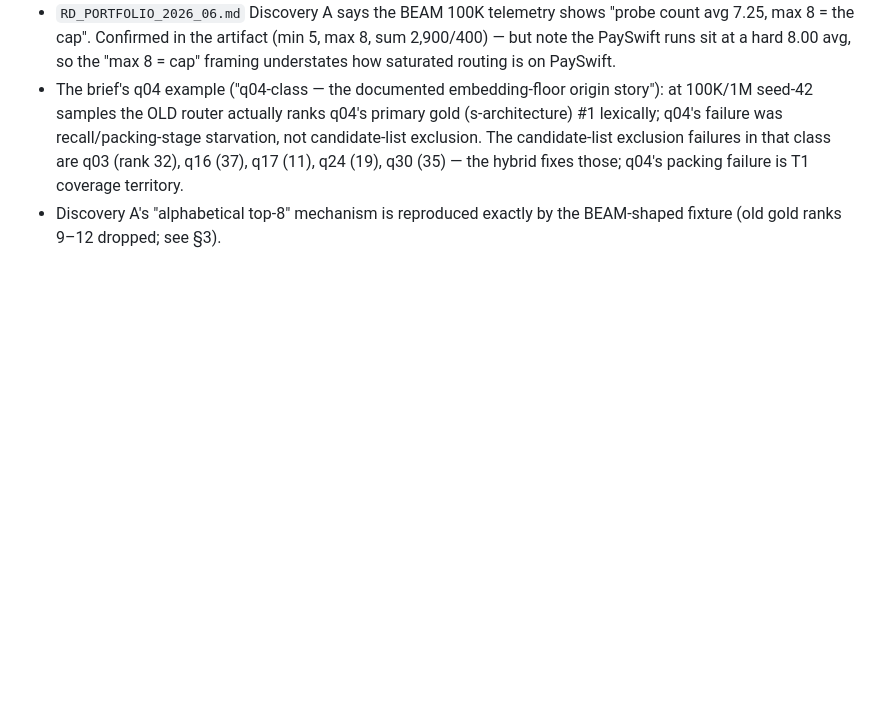
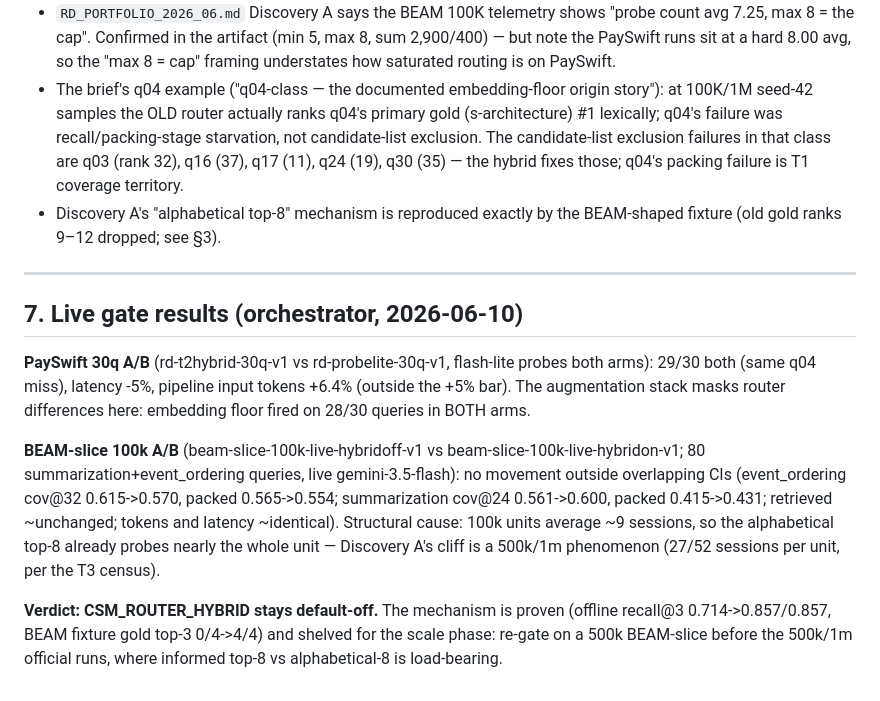
Before and after one commit to muhamadjawdatsalemalakoum/context-swarm-memory, a Markdown page: docs/experiments/EXP-T2-router.md, the part around the change. Rendered like a GitHub page; blank space fills up the shorter version.

Commit message:
Record T2 live-gate verdict: hybrid stays opt-in at 100k
PaySwift parity at +6.4% tokens; BEAM-slice 100k shows no movement
outside CIs because ~9-session units make alphabetical top-8 nearly
exhaustive. Mechanism proven offline; re-gate at 500k where the
Discovery A cliff is load-bearing.

Co-Authored-By: Claude Fable 5 <noreply@anthropic.com>

```diff
--- a/docs/experiments/EXP-T2-router.md
+++ b/docs/experiments/EXP-T2-router.md
@@ -430,3 +430,26 @@ regression; any 7-winning-category drop > 0.02.
   failure is T1 coverage territory.
 - Discovery A's "alphabetical top-8" mechanism is reproduced exactly by the
   BEAM-shaped fixture (old gold ranks 9–12 dropped; see §3).
+
+---
+
+## 7. Live gate results (orchestrator, 2026-06-10)
+
+**PaySwift 30q A/B** (rd-t2hybrid-30q-v1 vs rd-probelite-30q-v1, flash-lite
+probes both arms): 29/30 both (same q04 miss), latency -5%, pipeline input
+tokens +6.4% (outside the +5% bar). The augmentation stack masks router
+differences here: embedding floor fired on 28/30 queries in BOTH arms.
+
+**BEAM-slice 100k A/B** (beam-slice-100k-live-hybridoff-v1 vs
+beam-slice-100k-live-hybridon-v1; 80 summarization+event_ordering queries,
+live gemini-3.5-flash): no movement outside overlapping CIs
+(event_ordering cov@32 0.615->0.570, packed 0.565->0.554; summarization
+cov@24 0.561->0.600, packed 0.415->0.431; retrieved ~unchanged; tokens and
+latency ~identical). Structural cause: 100k units average ~9 sessions, so
+the alphabetical top-8 already probes nearly the whole unit — Discovery A's
+cliff is a 500k/1m phenomenon (27/52 sessions per unit, per the T3 census).
+
+**Verdict: CSM_ROUTER_HYBRID stays default-off.** The mechanism is proven
+(offline recall@3 0.714->0.857/0.857, BEAM fixture gold top-3 0/4->4/4) and
+shelved for the scale phase: re-gate on a 500k BEAM-slice before the 500k/1m
+official runs, where informed top-8 vs alphabetical-8 is load-bearing.
```
